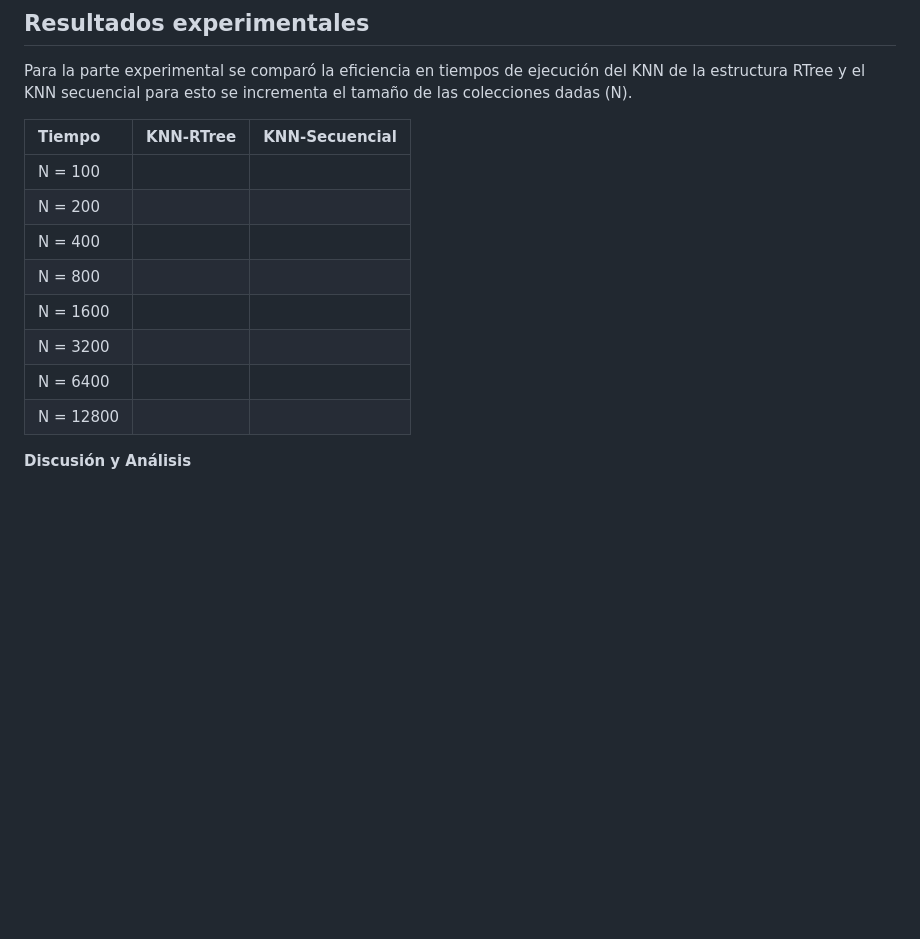
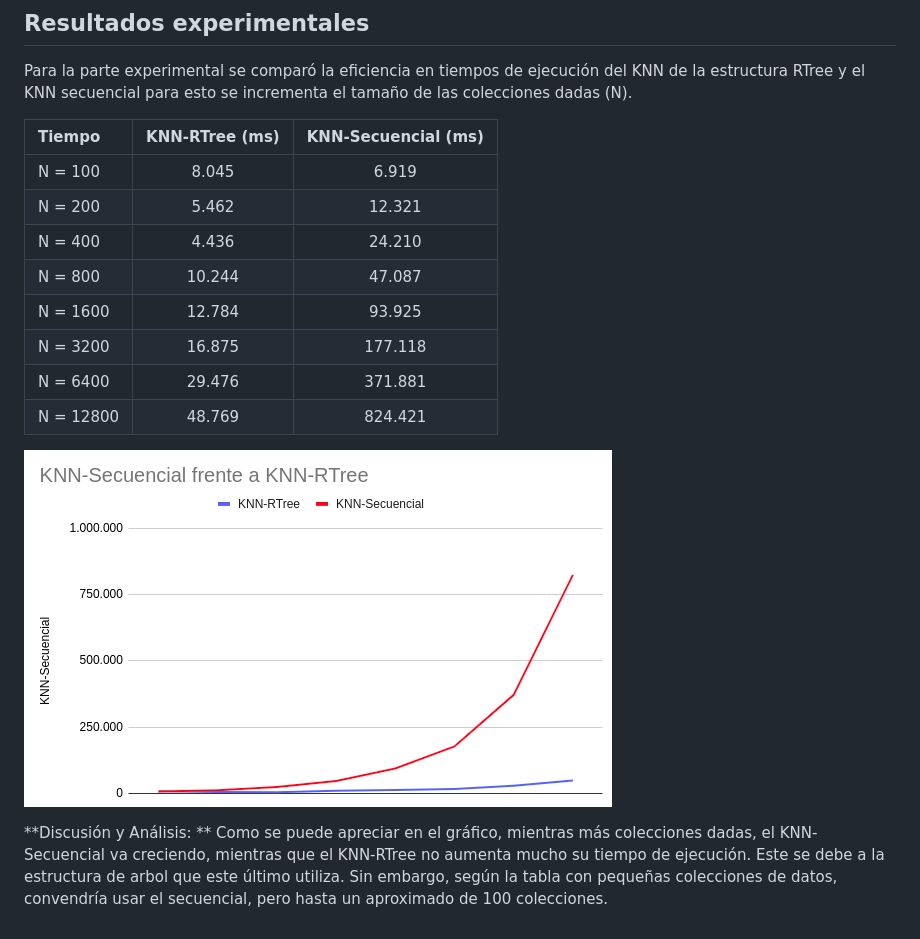
Before and after one commit to biegoseb/multimedia-database, a Markdown page: README.md, the part around the change. GitHub-like rendering; pictures changed too: img/graphic.png (added); blank space fills up the shorter version.

Commit message:
finish

```diff
--- a/README.md
+++ b/README.md
@@ -125,16 +125,18 @@ X-tree usa la eficiencia de la linealidad, explicado anteriormente, y la jerarqu
 ## Resultados experimentales
 Para la parte experimental se comparó la eficiencia en tiempos de ejecución del KNN de la estructura RTree y el KNN secuencial para esto se incrementa el tamaño de las colecciones dadas (N).
 
-  | Tiempo   | KNN-RTree  	 |  KNN-Secuencial |
+  | Tiempo   | KNN-RTree (ms) 	 |  KNN-Secuencial (ms) |
   |:-------|:------------:|:----------------:|
-  |  N = 100 |               |                 |
-  |  N = 200 |               |                 |
-  |  N = 400 |               |                 |
-  |  N = 800 |               |                 |
-  | N = 1600 |               |                 |
-  | N = 3200 |               |                 |
-  | N = 6400 |               |                 |
-  |N = 12800 |               |                 |
+  |  N = 100   |   8.045    |      6.919       |
+  |  N = 200   |   5.462    |      12.321      |
+  |  N = 400   |   4.436    |      24.210      |
+  |  N = 800   |   10.244   |      47.087      |
+  | N =  1600  |   12.784   |      93.925      |
+  | N =  3200  |   16.875   |      177.118     |
+  | N =  6400  |   29.476   |      371.881     |
+  |N =   12800 |   48.769   |      824.421     |
 
 
-**Discusión y Análisis**
+![graphic](./img/graphic.png)
+
+**Discusión y Análisis: ** Como se puede apreciar en el gráfico, mientras más colecciones dadas, el KNN-Secuencial va creciendo, mientras que el KNN-RTree no aumenta mucho su tiempo de ejecución. Este se debe a la estructura de arbol que este último utiliza. Sin embargo, según la tabla con pequeñas colecciones de datos, convendría usar el secuencial, pero hasta un aproximado de 100 colecciones.
```
